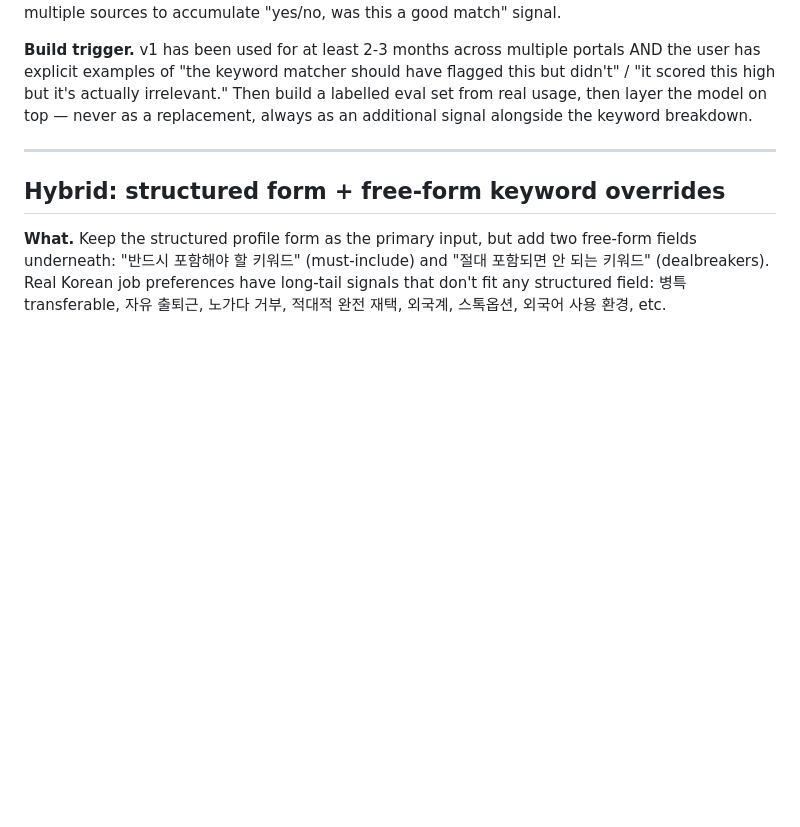
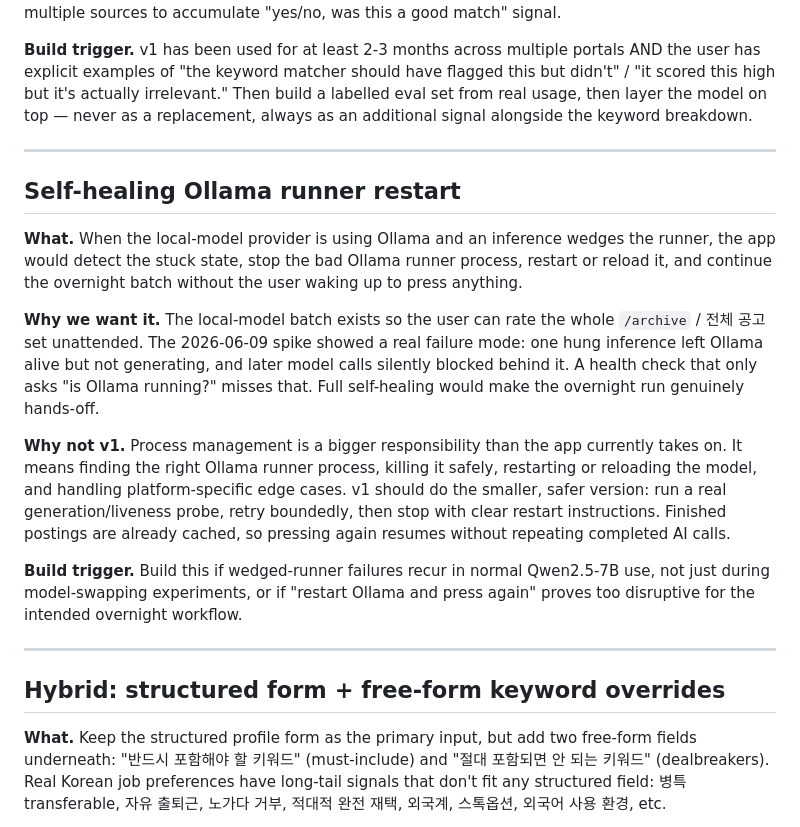
Before and after one commit to ohchanwu/jobcron, a Markdown page: feature-ideas.md, the part around the change. Drawn GitHub-style; blank space fills up the shorter version.

Commit message:
docs: park Ollama self-healing restart

```diff
--- a/feature-ideas.md
+++ b/feature-ideas.md
@@ -29,6 +29,18 @@ Things we discussed but explicitly cut from v1 to protect scope. Each entry shou
 **Why not v1.** Three reasons. (1) Breaks the "single-binary, no network at runtime, no API keys" distribution thesis — a hosted LLM means cost handling, key storage, rate limits, offline degradation. (2) Current scoring is intentionally legible — "why did this score 60?" has an obvious answer in the breakdown chips. Semantic scores are opaque ("the model said so"), which fights the calm-and-trustworthy product thesis. (3) You can't tell if an ML scorer is *actually* better without a labelled ground-truth set, and that set doesn't exist until v1 has been running long enough across multiple sources to accumulate "yes/no, was this a good match" signal.
 
 **Build trigger.** v1 has been used for at least 2-3 months across multiple portals AND the user has explicit examples of "the keyword matcher should have flagged this but didn't" / "it scored this high but it's actually irrelevant." Then build a labelled eval set from real usage, then layer the model on top — never as a replacement, always as an additional signal alongside the keyword breakdown.
+
+---
+
+## Self-healing Ollama runner restart
+
+**What.** When the local-model provider is using Ollama and an inference wedges the runner, the app would detect the stuck state, stop the bad Ollama runner process, restart or reload it, and continue the overnight batch without the user waking up to press anything.
+
+**Why we want it.** The local-model batch exists so the user can rate the whole `/archive` / 전체 공고 set unattended. The 2026-06-09 spike showed a real failure mode: one hung inference left Ollama alive but not generating, and later model calls silently blocked behind it. A health check that only asks "is Ollama running?" misses that. Full self-healing would make the overnight run genuinely hands-off.
+
+**Why not v1.** Process management is a bigger responsibility than the app currently takes on. It means finding the right Ollama runner process, killing it safely, restarting or reloading the model, and handling platform-specific edge cases. v1 should do the smaller, safer version: run a real generation/liveness probe, retry boundedly, then stop with clear restart instructions. Finished postings are already cached, so pressing again resumes without repeating completed AI calls.
+
+**Build trigger.** Build this if wedged-runner failures recur in normal Qwen2.5-7B use, not just during model-swapping experiments, or if "restart Ollama and press again" proves too disruptive for the intended overnight workflow.
 
 ---
 
```
